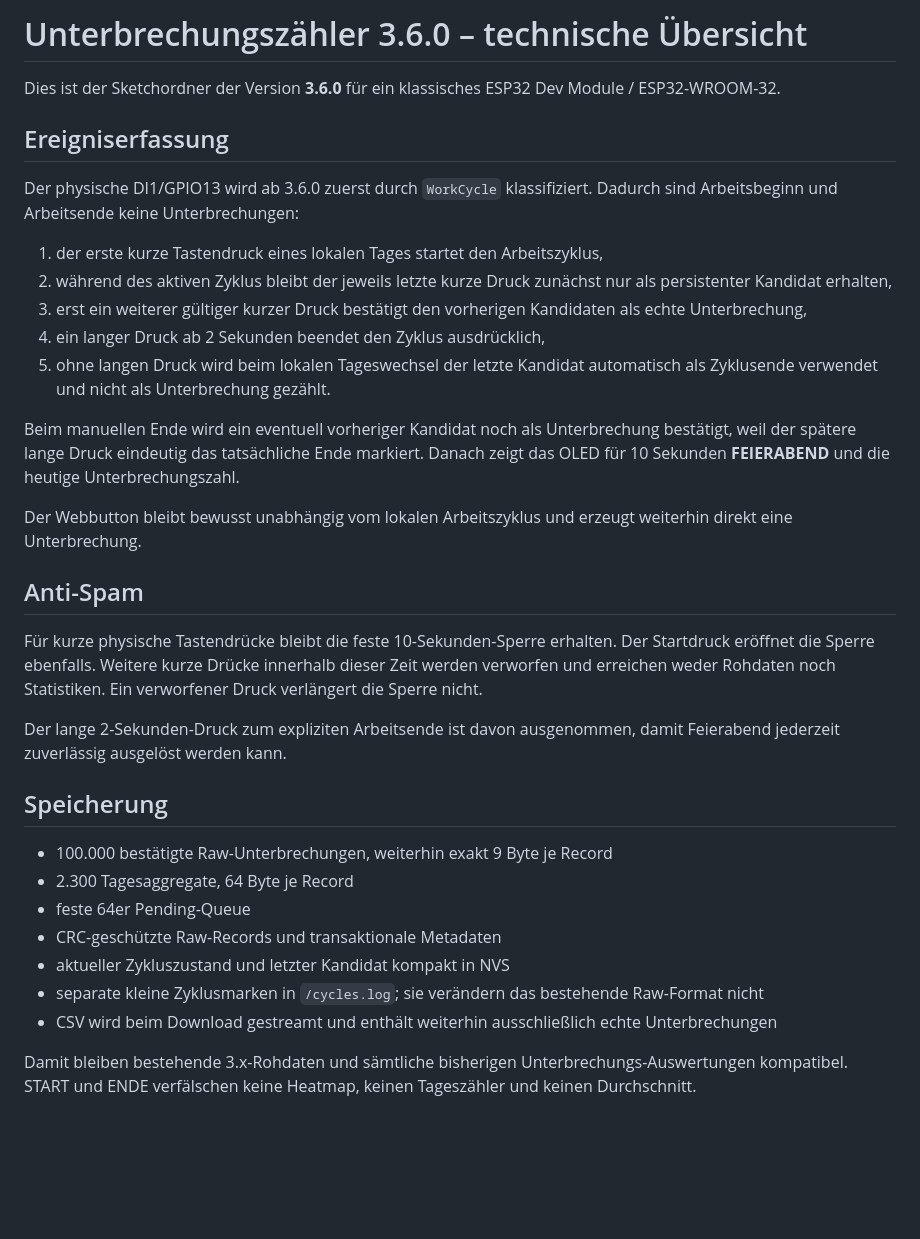
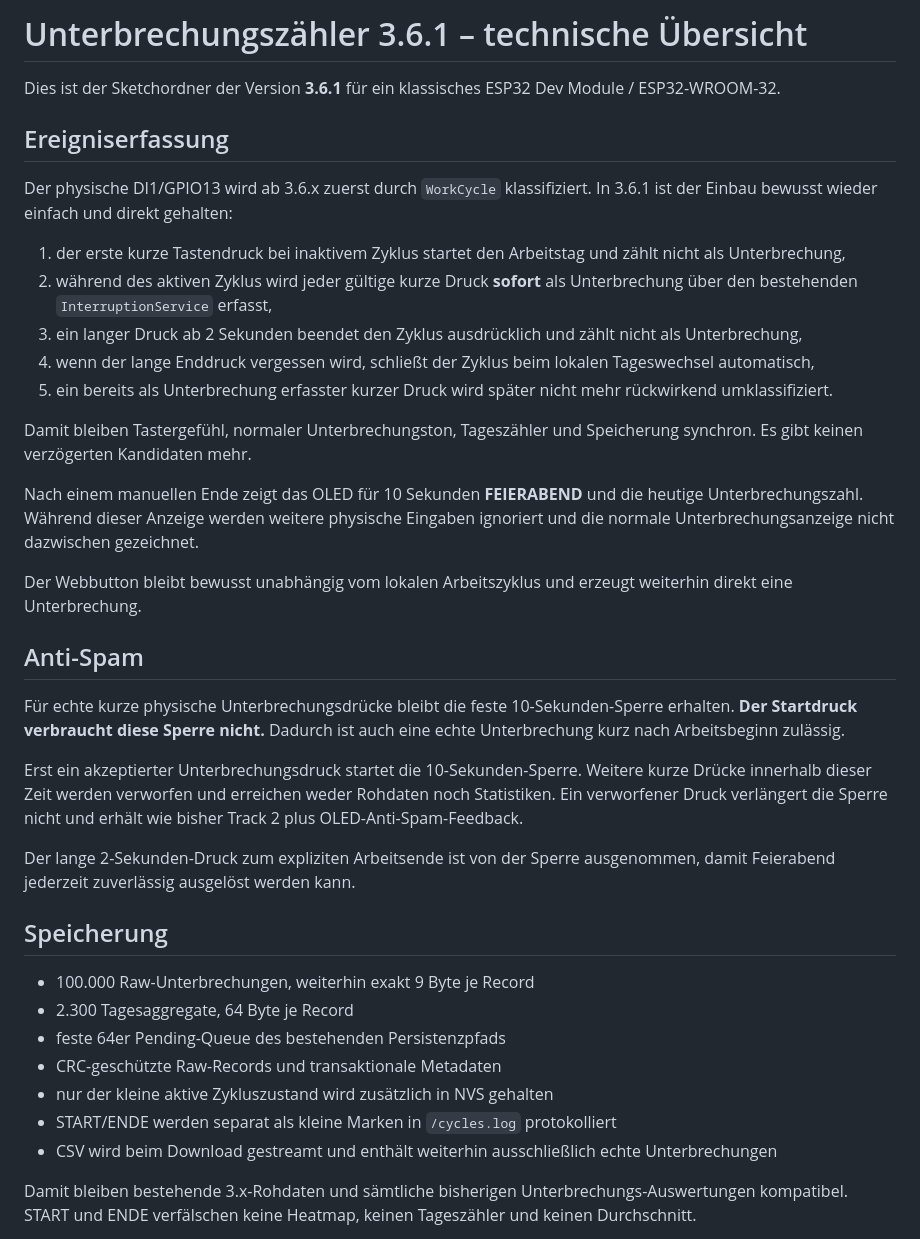
Before and after one commit to taloriko/unterbrechungszaehler-interrupt-counter, a Markdown page: Unterbrechungszaehler/README.md, the part around one of its changes. Rendered like a GitHub page; blank space fills up the shorter version.

Commit message:
Document rebuilt 3.6.1 work-cycle behavior

```diff
--- a/Unterbrechungszaehler/README.md
+++ b/Unterbrechungszaehler/README.md
@@ -1,35 +1,39 @@
-# Unterbrechungszähler 3.6.0 – technische Übersicht
+# Unterbrechungszähler 3.6.1 – technische Übersicht
 
-Dies ist der Sketchordner der Version **3.6.0** für ein klassisches ESP32 Dev Module / ESP32-WROOM-32.
+Dies ist der Sketchordner der Version **3.6.1** für ein klassisches ESP32 Dev Module / ESP32-WROOM-32.
 
 ## Ereigniserfassung
 
-Der physische DI1/GPIO13 wird ab 3.6.0 zuerst durch `WorkCycle` klassifiziert. Dadurch sind Arbeitsbeginn und Arbeitsende keine Unterbrechungen:
+Der physische DI1/GPIO13 wird ab 3.6.x zuerst durch `WorkCycle` klassifiziert. In 3.6.1 ist der Einbau bewusst wieder einfach und direkt gehalten:
 
-1. der erste kurze Tastendruck eines lokalen Tages startet den Arbeitszyklus,
-2. während des aktiven Zyklus bleibt der jeweils letzte kurze Druck zunächst nur als persistenter Kandidat erhalten,
-3. erst ein weiterer gültiger kurzer Druck bestätigt den vorherigen Kandidaten als echte Unterbrechung,
-4. ein langer Druck ab 2 Sekunden beendet den Zyklus ausdrücklich,
-5. ohne langen Druck wird beim lokalen Tageswechsel der letzte Kandidat automatisch als Zyklusende verwendet und nicht als Unterbrechung gezählt.
+1. der erste kurze Tastendruck bei inaktivem Zyklus startet den Arbeitstag und zählt nicht als Unterbrechung,
+2. während des aktiven Zyklus wird jeder gültige kurze Druck **sofort** als Unterbrechung über den bestehenden `InterruptionService` erfasst,
+3. ein langer Druck ab 2 Sekunden beendet den Zyklus ausdrücklich und zählt nicht als Unterbrechung,
+4. wenn der lange Enddruck vergessen wird, schließt der Zyklus beim lokalen Tageswechsel automatisch,
+5. ein bereits als Unterbrechung erfasster kurzer Druck wird später nicht mehr rückwirkend umklassifiziert.
 
-Beim manuellen Ende wird ein eventuell vorheriger Kandidat noch als Unterbrechung bestätigt, weil der spätere lange Druck eindeutig das tatsächliche Ende markiert. Danach zeigt das OLED für 10 Sekunden **FEIERABEND** und die heutige Unterbrechungszahl.
+Damit bleiben Tastergefühl, normaler Unterbrechungston, Tageszähler und Speicherung synchron. Es gibt keinen verzögerten Kandidaten mehr.
+
+Nach einem manuellen Ende zeigt das OLED für 10 Sekunden **FEIERABEND** und die heutige Unterbrechungszahl. Während dieser Anzeige werden weitere physische Eingaben ignoriert und die normale Unterbrechungsanzeige nicht dazwischen gezeichnet.
 
 Der Webbutton bleibt bewusst unabhängig vom lokalen Arbeitszyklus und erzeugt weiterhin direkt eine Unterbrechung.
 
 ## Anti-Spam
 
-Für kurze physische Tastendrücke bleibt die feste 10-Sekunden-Sperre erhalten. Der Startdruck eröffnet die Sperre ebenfalls. Weitere kurze Drücke innerhalb dieser Zeit werden verworfen und erreichen weder Rohdaten noch Statistiken. Ein verworfener Druck verlängert die Sperre nicht.
+Für echte kurze physische Unterbrechungsdrücke bleibt die feste 10-Sekunden-Sperre erhalten. **Der Startdruck verbraucht diese Sperre nicht.** Dadurch ist auch eine echte Unterbrechung kurz nach Arbeitsbeginn zulässig.
 
-Der lange 2-Sekunden-Druck zum expliziten Arbeitsende ist davon ausgenommen, damit Feierabend jederzeit zuverlässig ausgelöst werden kann.
+Erst ein akzeptierter Unterbrechungsdruck startet die 10-Sekunden-Sperre. Weitere kurze Drücke innerhalb dieser Zeit werden verworfen und erreichen weder Rohdaten noch Statistiken. Ein verworfener Druck verlängert die Sperre nicht und erhält wie bisher Track 2 plus OLED-Anti-Spam-Feedback.
+
+Der lange 2-Sekunden-Druck zum expliziten Arbeitsende ist von der Sperre ausgenommen, damit Feierabend jederzeit zuverlässig ausgelöst werden kann.
 
 ## Speicherung
 
-- 100.000 bestätigte Raw-Unterbrechungen, weiterhin exakt 9 Byte je Record
+- 100.000 Raw-Unterbrechungen, weiterhin exakt 9 Byte je Record
 - 2.300 Tagesaggregate, 64 Byte je Record
-- feste 64er Pending-Queue
+- feste 64er Pending-Queue des bestehenden Persistenzpfads
 - CRC-geschützte Raw-Records und transaktionale Metadaten
-- aktueller Zykluszustand und letzter Kandidat kompakt in NVS
-- separate kleine Zyklusmarken in `/cycles.log`; sie verändern das bestehende Raw-Format nicht
+- nur der kleine aktive Zykluszustand wird zusätzlich in NVS gehalten
+- START/ENDE werden separat als kleine Marken in `/cycles.log` protokolliert
 - CSV wird beim Download gestreamt und enthält weiterhin ausschließlich echte Unterbrechungen
 
 Damit bleiben bestehende 3.x-Rohdaten und sämtliche bisherigen Unterbrechungs-Auswertungen kompatibel. START und ENDE verfälschen keine Heatmap, keinen Tageszähler und keinen Durchschnitt.
```
Also changed, not shown: other parts of Unterbrechungszaehler/README.md (+4 -2 lines).
